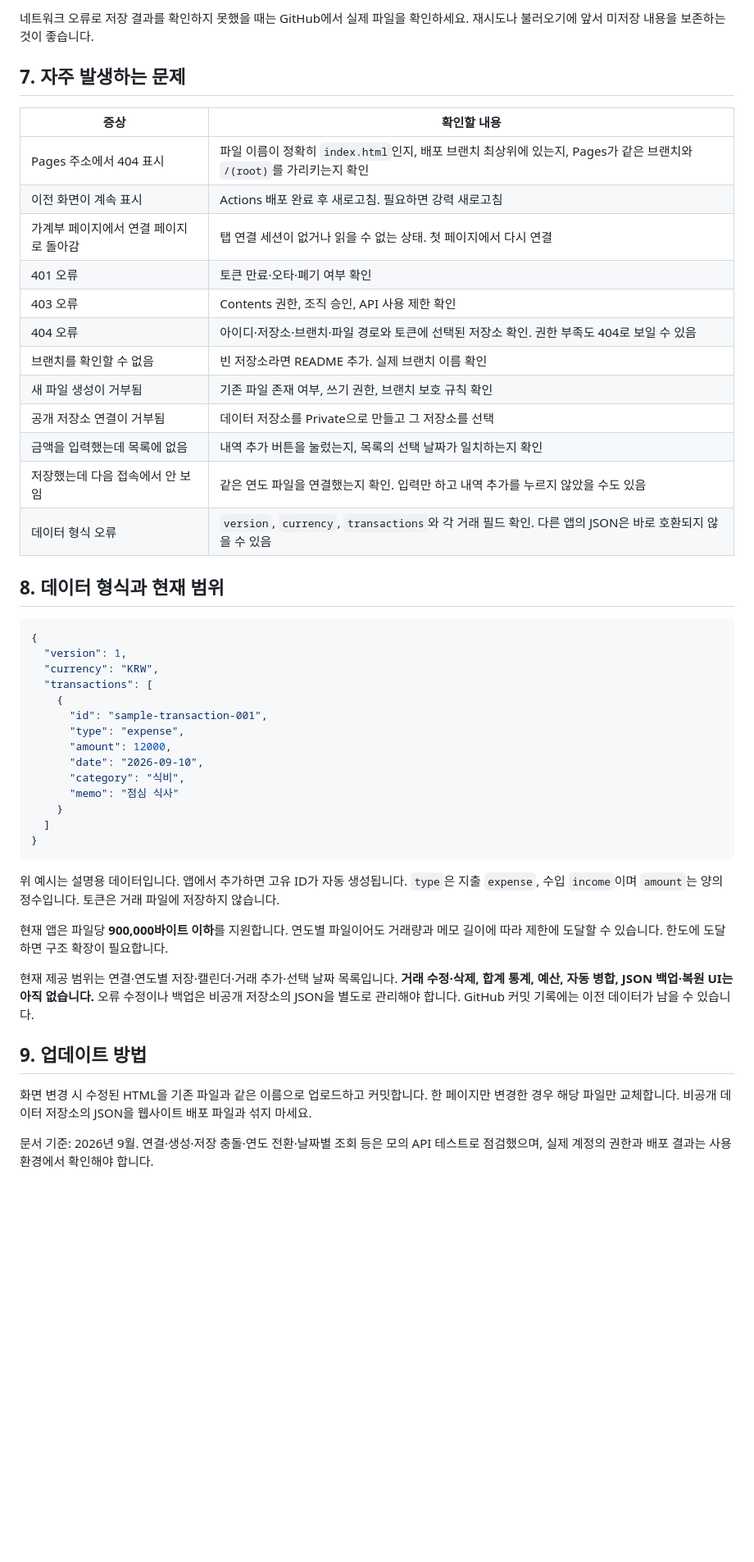
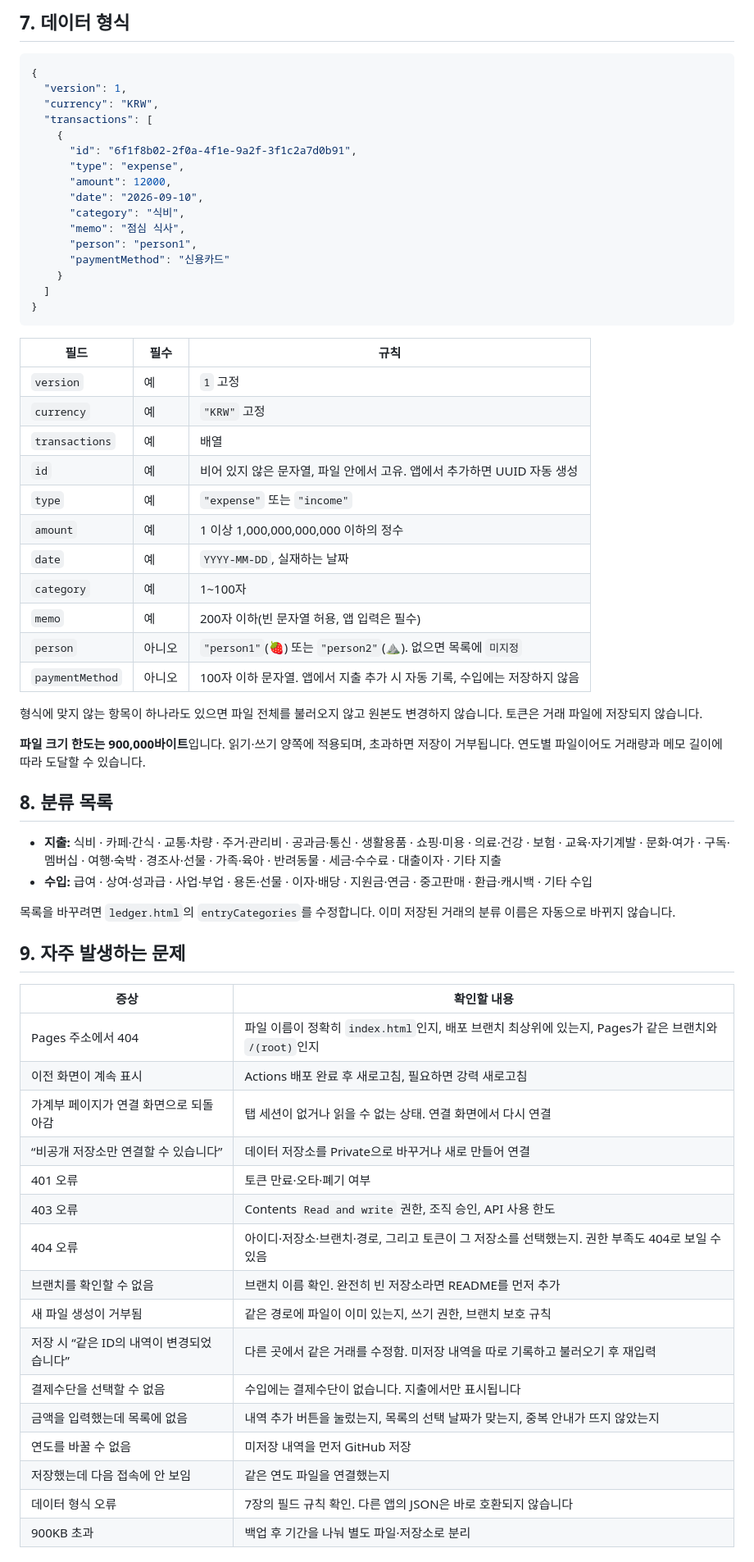
Before and after one commit to gptsan2816-dev/daily_acc, a Markdown page: README.md, the part around one of its changes. Shown at 82% size. Drawn GitHub-style; blank space fills up the shorter version.

````diff
--- a/README.md
+++ b/README.md
@@ -183,24 +214,5 @@ JSON 파일은 가계부 사이트에서 생성할 수 있으므로 지금 직
 
-네트워크 오류로 저장 결과를 확인하지 못했을 때는 GitHub에서 실제 파일을 확인하세요. 재시도나 불러오기에 앞서 미저장 내용을 보존하는 것이 좋습니다.
-
-## 7. 자주 발생하는 문제
-
-| 증상 | 확인할 내용 |
-|---|---|
-| Pages 주소에서 404 표시 | 파일 이름이 정확히 `index.html`인지, 배포 브랜치 최상위에 있는지, Pages가 같은 브랜치와 `/(root)`를 가리키는지 확인 |
-| 이전 화면이 계속 표시 | Actions 배포 완료 후 새로고침. 필요하면 강력 새로고침 |
-| 가계부 페이지에서 연결 페이지로 돌아감 | 탭 연결 세션이 없거나 읽을 수 없는 상태. 첫 페이지에서 다시 연결 |
-| 401 오류 | 토큰 만료·오타·폐기 여부 확인 |
-| 403 오류 | Contents 권한, 조직 승인, API 사용 제한 확인 |
-| 404 오류 | 아이디·저장소·브랜치·파일 경로와 토큰에 선택된 저장소 확인. 권한 부족도 404로 보일 수 있음 |
-| 브랜치를 확인할 수 없음 | 빈 저장소라면 README 추가. 실제 브랜치 이름 확인 |
-| 새 파일 생성이 거부됨 | 기존 파일 존재 여부, 쓰기 권한, 브랜치 보호 규칙 확인 |
-| 공개 저장소 연결이 거부됨 | 데이터 저장소를 Private으로 만들고 그 저장소를 선택 |
-| 금액을 입력했는데 목록에 없음 | 내역 추가 버튼을 눌렀는지, 목록의 선택 날짜가 일치하는지 확인 |
-| 저장했는데 다음 접속에서 안 보임 | 같은 연도 파일을 연결했는지 확인. 입력만 하고 내역 추가를 누르지 않았을 수도 있음 |
-| 데이터 형식 오류 | `version`, `currency`, `transactions`와 각 거래 필드 확인. 다른 앱의 JSON은 바로 호환되지 않을 수 있음 |
-
-## 8. 데이터 형식과 현재 범위
+## 7. 데이터 형식
 
 ```json
 {
@@ -208,25 +220,62 @@ JSON 파일은 가계부 사이트에서 생성할 수 있으므로 지금 직
   "currency": "KRW",
   "transactions": [
     {
-      "id": "sample-transaction-001",
+      "id": "6f1f8b02-2f0a-4f1e-9a2f-3f1c2a7d0b91",
       "type": "expense",
       "amount": 12000,
       "date": "2026-09-10",
       "category": "식비",
-      "memo": "점심 식사"
+      "memo": "점심 식사",
+      "person": "person1",
+      "paymentMethod": "신용카드"
     }
   ]
 }
 ```
 
-위 예시는 설명용 데이터입니다. 앱에서 추가하면 고유 ID가 자동 생성됩니다. `type`은 지출 `expense`, 수입 `income`이며 `amount`는 양의 정수입니다. 토큰은 거래 파일에 저장하지 않습니다.
+| 필드 | 필수 | 규칙 |
+|---|---|---|
+| `version` | 예 | `1` 고정 |
+| `currency` | 예 | `"KRW"` 고정 |
+| `transactions` | 예 | 배열 |
+| `id` | 예 | 비어 있지 않은 문자열, 파일 안에서 고유. 앱에서 추가하면 UUID 자동 생성 |
+| `type` | 예 | `"expense"` 또는 `"income"` |
+| `amount` | 예 | 1 이상 1,000,000,000,000 이하의 정수 |
+| `date` | 예 | `YYYY-MM-DD`, 실재하는 날짜 |
+| `category` | 예 | 1~100자 |
+| `memo` | 예 | 200자 이하(빈 문자열 허용, 앱 입력은 필수) |
+| `person` | 아니오 | `"person1"`(🍓) 또는 `"person2"`(⛰️). 없으면 목록에 `미지정` |
+| `paymentMethod` | 아니오 | 100자 이하 문자열. 앱에서 지출 추가 시 자동 기록, 수입에는 저장하지 않음 |
 
-현재 앱은 파일당 **900,000바이트 이하**를 지원합니다. 연도별 파일이어도 거래량과 메모 길이에 따라 제한에 도달할 수 있습니다. 한도에 도달하면 구조 확장이 필요합니다.
+형식에 맞지 않는 항목이 하나라도 있으면 파일 전체를 불러오지 않고 원본도 변경하지 않습니다. 토큰은 거래 파일에 저장되지 않습니다.
 
-현재 제공 범위는 연결·연도별 저장·캘린더·거래 추가·선택 날짜 목록입니다. **거래 수정·삭제, 합계 통계, 예산, 자동 병합, JSON 백업·복원 UI는 아직 없습니다.** 오류 수정이나 백업은 비공개 저장소의 JSON을 별도로 관리해야 합니다. GitHub 커밋 기록에는 이전 데이터가 남을 수 있습니다.
+**파일 크기 한도는 900,000바이트**입니다. 읽기·쓰기 양쪽에 적용되며, 초과하면 저장이 거부됩니다. 연도별 파일이어도 거래량과 메모 길이에 따라 도달할 수 있습니다.
 
-## 9. 업데이트 방법
+## 8. 분류 목록
 
-화면 변경 시 수정된 HTML을 기존 파일과 같은 이름으로 업로드하고 커밋합니다. 한 페이지만 변경한 경우 해당 파일만 교체합니다. 비공개 데이터 저장소의 JSON을 웹사이트 배포 파일과 섞지 마세요.
+- **지출:** 식비 · 카페·간식 · 교통·차량 · 주거·관리비 · 공과금·통신 · 생활용품 · 쇼핑·미용 · 의료·건강 · 보험 · 교육·자기계발 · 문화·여가 · 구독·멤버십 · 여행·숙박 · 경조사·선물 · 가족·육아 · 반려동물 · 세금·수수료 · 대출이자 · 기타 지출
+- **수입:** 급여 · 상여·성과급 · 사업·부업 · 용돈·선물 · 이자·배당 · 지원금·연금 · 중고판매 · 환급·캐시백 · 기타 수입
 
-문서 기준: 2026년 9월. 연결·생성·저장 충돌·연도 전환·날짜별 조회 등은 모의 API 테스트로 점검했으며, 실제 계정의 권한과 배포 결과는 사용 환경에서 확인해야 합니다.
+목록을 바꾸려면 `ledger.html`의 `entryCategories`를 수정합니다. 이미 저장된 거래의 분류 이름은 자동으로 바뀌지 않습니다.
+
+## 9. 자주 발생하는 문제
+
+| 증상 | 확인할 내용 |
+|---|---|
+| Pages 주소에서 404 | 파일 이름이 정확히 `index.html`인지, 배포 브랜치 최상위에 있는지, Pages가 같은 브랜치와 `/(root)`인지 |
+| 이전 화면이 계속 표시 | Actions 배포 완료 후 새로고침, 필요하면 강력 새로고침 |
+| 가계부 페이지가 연결 화면으로 되돌아감 | 탭 세션이 없거나 읽을 수 없는 상태. 연결 화면에서 다시 연결 |
+| “비공개 저장소만 연결할 수 있습니다” | 데이터 저장소를 Private으로 바꾸거나 새로 만들어 연결 |
+| 401 오류 | 토큰 만료·오타·폐기 여부 |
+| 403 오류 | Contents `Read and write` 권한, 조직 승인, API 사용 한도 |
+| 404 오류 | 아이디·저장소·브랜치·경로, 그리고 토큰이 그 저장소를 선택했는지. 권한 부족도 404로 보일 수 있음 |
+| 브랜치를 확인할 수 없음 | 브랜치 이름 확인. 완전히 빈 저장소라면 README를 먼저 추가 |
+| 새 파일 생성이 거부됨 | 같은 경로에 파일이 이미 있는지, 쓰기 권한, 브랜치 보호 규칙 |
+| 저장 시 “같은 ID의 내역이 변경되었습니다” | 다른 곳에서 같은 거래를 수정함. 미저장 내역을 따로 기록하고 불러오기 후 재입력 |
+| 결제수단을 선택할 수 없음 | 수입에는 결제수단이 없습니다. 지출에서만 표시됩니다 |
+| 금액을 입력했는데 목록에 없음 | 내역 추가 버튼을 눌렀는지, 목록의 선택 날짜가 맞는지, 중복 안내가 뜨지 않았는지 |
+| 연도를 바꿀 수 없음 | 미저장 내역을 먼저 GitHub 저장 |
+| 저장했는데 다음 접속에 안 보임 | 같은 연도 파일을 연결했는지 |
+| 데이터 형식 오류 | 7장의 필드 규칙 확인. 다른 앱의 JSON은 바로 호환되지 않습니다 |
+| 900KB 초과 | 백업 후 기간을 나눠 별도 파일·저장소로 분리 |
+
````
Also changed, not shown: other parts of README.md (+128 -87 lines).
